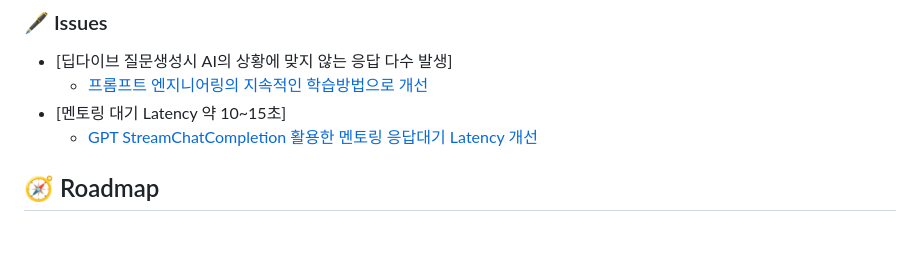
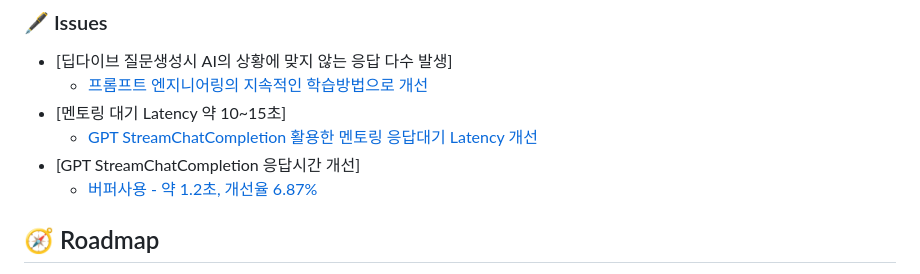
Before and after one commit to soonhankwon/interview-defense, a Markdown page: README.md, the part around the change. Rendered like a GitHub page; blank space fills up the shorter version.

```diff
--- a/README.md
+++ b/README.md
@@ -85,7 +85,8 @@
   * [프롬프트 엔지니어링의 지속적인 학습방법으로 개선](https://www.notion.so/AI-98e141417a1745a780ca57626429b144?pvs=4)
 - [멘토링 대기 Latency 약 10~15초]
   * [GPT StreamChatCompletion 활용한 멘토링 응답대기 Latency 개선](https://www.notion.so/GPT-Stream-Completion-4dd198e0fe0745eab3ca1dad284c4e67?pvs=4)
-
+- [GPT StreamChatCompletion 응답시간 개선]
+  * [버퍼사용 - 약 1.2초, 개선율 6.87%](https://www.notion.so/GPT-StreamChatCompletion-5d83e24ec90b4e7282b0c310ea38690c?pvs=4)
 <!-- Roadmap -->
 ## :compass: Roadmap
 
```
